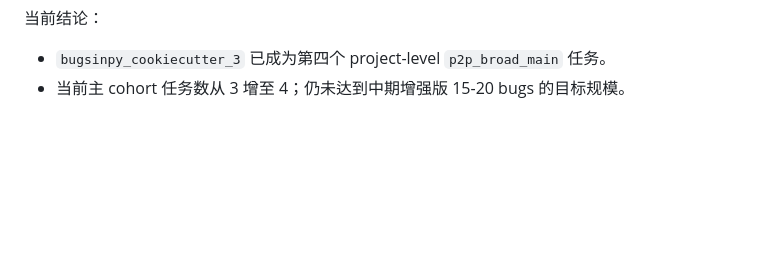
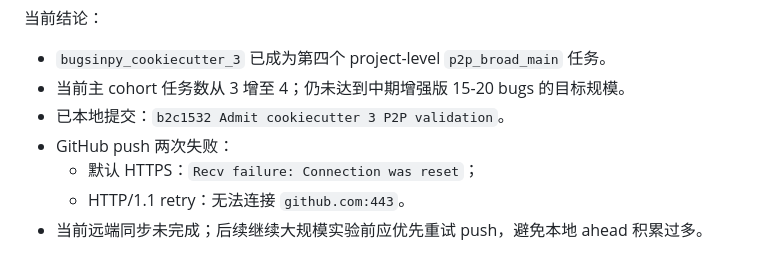
Before and after one commit to gaoming-a/research95, a Markdown page: docs/plans/current_plan_zh.md, the part around the change. Drawn GitHub-style; blank space fills up the shorter version.

Commit message:
Record GitHub push blocker

```diff
--- a/docs/plans/current_plan_zh.md
+++ b/docs/plans/current_plan_zh.md
@@ -2303,3 +2303,9 @@ Qwen 初次结果：
 
 - `bugsinpy_cookiecutter_3` 已成为第四个 project-level `p2p_broad_main` 任务。
 - 当前主 cohort 任务数从 3 增至 4；仍未达到中期增强版 15-20 bugs 的目标规模。
+- 已本地提交：`b2c1532 Admit cookiecutter 3 P2P validation`。
+- GitHub push 两次失败：
+  - 默认 HTTPS：`Recv failure: Connection was reset`；
+  - HTTP/1.1 retry：无法连接 `github.com:443`。
+- 当前远端同步未完成；后续继续大规模实验前应优先重试 push，避免本地 ahead
+  积累过多。
```
